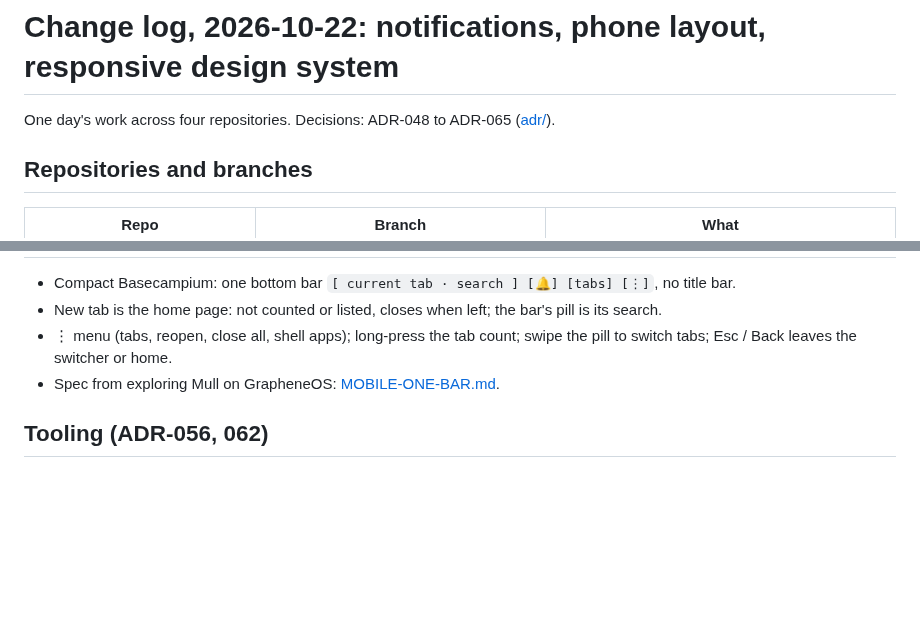
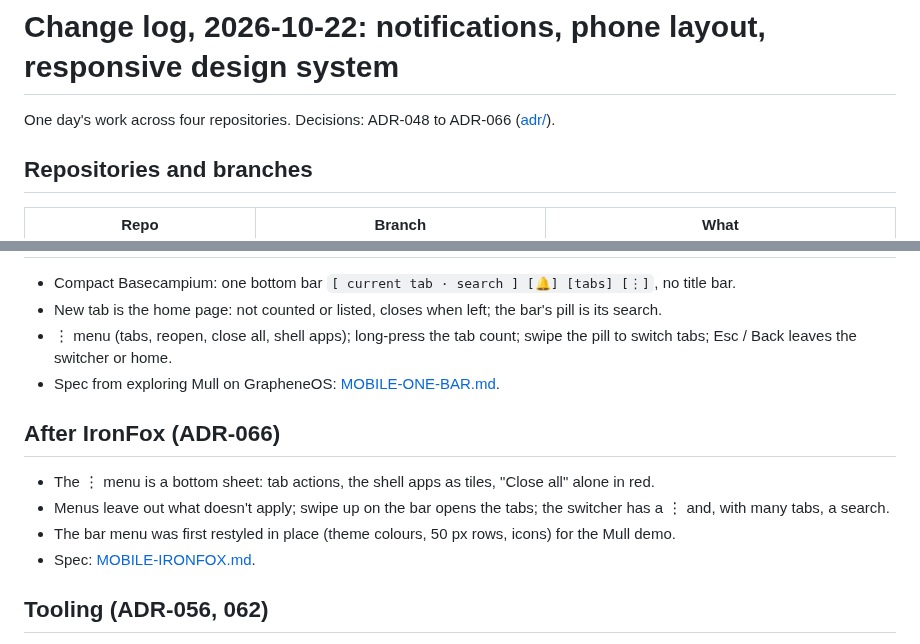
Before and after one commit to vpavlin/basecampos, a Markdown page: docs/CHANGELOG-2026-10-22.md, 2 parts joined by grey strips. Drawn GitHub-style; blank space fills up the shorter version.

```diff
--- a/docs/CHANGELOG-2026-10-22.md
+++ b/docs/CHANGELOG-2026-10-22.md
@@ -1,6 +1,6 @@
 # Change log, 2026-10-22: notifications, phone layout, responsive design system
 
-One day's work across four repositories. Decisions: ADR-048 to ADR-065 ([adr/](adr/)).
+One day's work across four repositories. Decisions: ADR-048 to ADR-066 ([adr/](adr/)).
 
 ## Repositories and branches
 
@@ -42,6 +42,12 @@ One day's work across four repositories. Decisions: ADR-048 to ADR-065 ([adr/](a
 - ⋮ menu (tabs, reopen, close all, shell apps); long-press the tab count; swipe the pill to switch tabs; Esc / Back leaves the switcher or home.
 - Spec from exploring Mull on GrapheneOS: [MOBILE-ONE-BAR.md](MOBILE-ONE-BAR.md).
 
+## After IronFox (ADR-066)
+- The ⋮ menu is a bottom sheet: tab actions, the shell apps as tiles, "Close all" alone in red.
+- Menus leave out what doesn't apply; swipe up on the bar opens the tabs; the switcher has a ⋮ and, with many tabs, a search.
+- The bar menu was first restyled in place (theme colours, 50 px rows, icons) for the Mull demo.
+- Spec: [MOBILE-IRONFOX.md](MOBILE-IRONFOX.md).
+
 ## Tooling (ADR-056, 062)
 - `headless-basecamp-ui` skill: private headless sway, isolated runs (`RUN` / `PORT`), resize by pid, `ui.mjs` driver (objectName clicks, eval in any engine, touch, screenshots), `app-audit.mjs`, fake notification daemon.
 - `mobile-ready-ui` skill: rules + mandatory render-and-check at 390 / 700 / 1280; refined after each real screen.
```
Also changed, not shown: docs/MOBILE-IRONFOX.md (+23 -2 lines), docs/adr/0066-ironfox-menu-sheet.md (added, +21 -0 lines), docs/mobile-ironfox/built.png (added), 2 other files.
